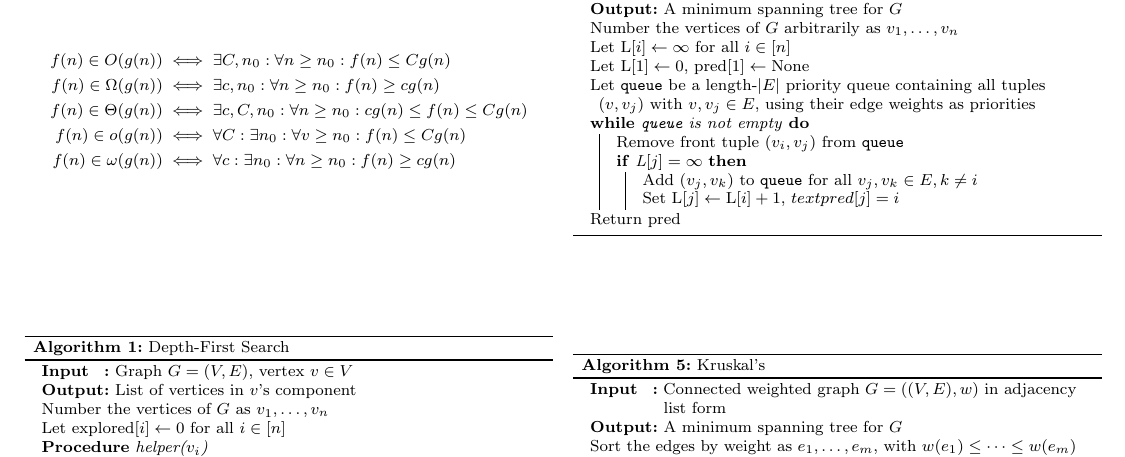
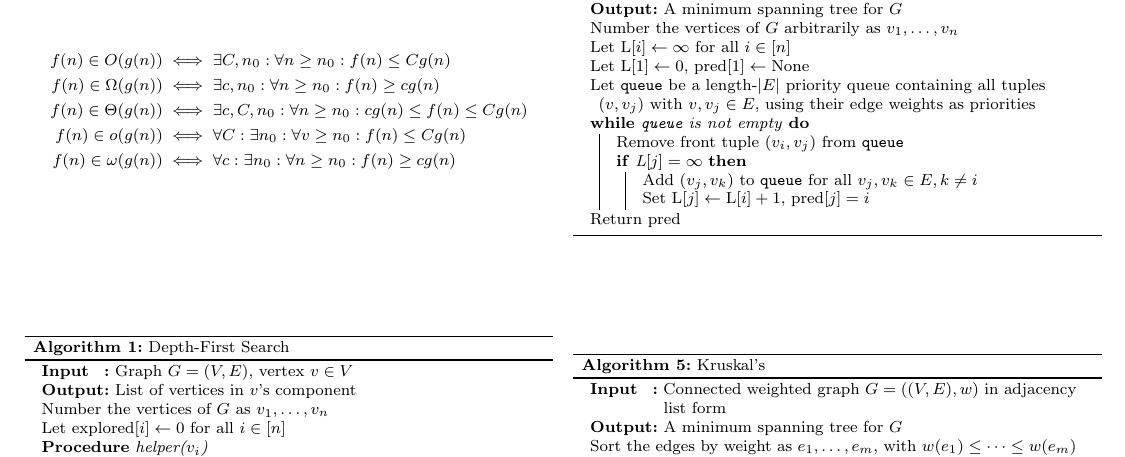
Before and after one commit to chamlis/COMS20010-cheatsheet, a LaTeX document (cheatsheet.tex): part of page 1 of 2, cut so that both start at the same text. Compiled offline with pdfLaTeX.

Commit message:
Fix command with missing backslash

```diff
--- a/cheatsheet.tex
+++ b/cheatsheet.tex
@@ -120,7 +120,7 @@ n_0 : f(n) \geq cg(n) \\
     \uIf{\(\text{L}[j] = \infty\)}{
       Add \((v_j, v_k)\) to \texttt{queue} for all \({v_j, v_k} \in E,
       k \neq i\)\;
-      Set \(\text{L}[j] \gets \text{L}[i] + 1\), \(text{pred}[j] = i\)\;
+      Set \(\text{L}[j] \gets \text{L}[i] + 1\), \(\text{pred}[j] = i\)\;
     }
   }
   Return pred\;
```
